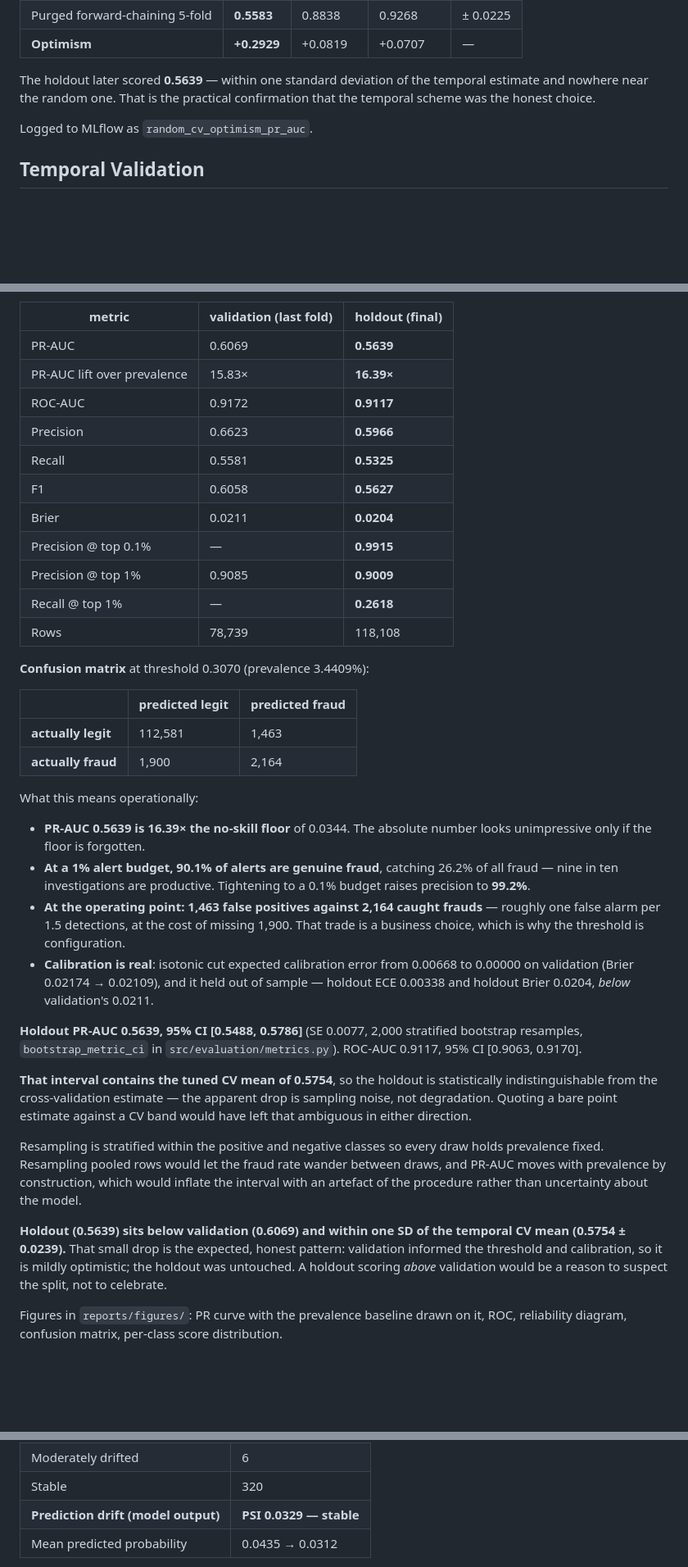
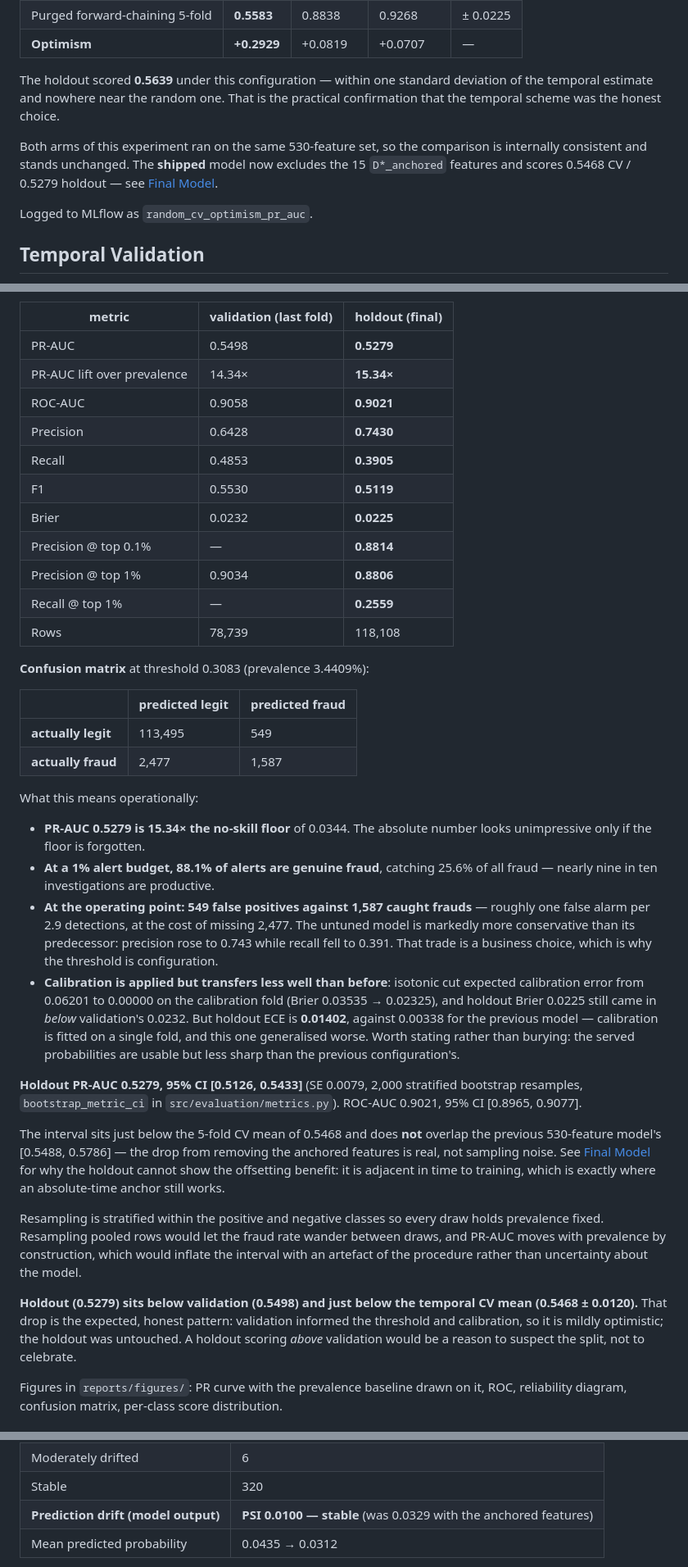
Before and after one commit to sam200530/mlops, a Markdown page: README.md, 3 parts joined by grey strips. Shown at 82% size. Rendered like a GitHub page; blank space fills up the shorter version.

```diff
--- a/README.md
+++ b/README.md
@@ -117,9 +117,14 @@ So it was measured rather than asserted (`scripts/train.py --random-cv-control`)
 | Purged forward-chaining 5-fold | **0.5583** | 0.8838 | 0.9268 | ± 0.0225 |
 | **Optimism** | **+0.2929** | +0.0819 | +0.0707 | — |
 
-The holdout later scored **0.5639** — within one standard deviation of the
-temporal estimate and nowhere near the random one. That is the practical
-confirmation that the temporal scheme was the honest choice.
+The holdout scored **0.5639** under this configuration — within one standard
+deviation of the temporal estimate and nowhere near the random one. That is the
+practical confirmation that the temporal scheme was the honest choice.
+
+Both arms of this experiment ran on the same 530-feature set, so the comparison is
+internally consistent and stands unchanged. The **shipped** model now excludes the
+15 `D*_anchored` features and scores 0.5468 CV / 0.5279 holdout — see
+[Final Model](#final-model).
 
 Logged to MLflow as `random_cv_optimism_pr_auc`.
 
@@ -395,47 +430,54 @@ validation and applied unchanged.
 
 | metric | validation (last fold) | **holdout (final)** |
 |---|---|---|
-| PR-AUC | 0.6069 | **0.5639** |
-| PR-AUC lift over prevalence | 15.83× | **16.39×** |
-| ROC-AUC | 0.9172 | **0.9117** |
-| Precision | 0.6623 | **0.5966** |
-| Recall | 0.5581 | **0.5325** |
-| F1 | 0.6058 | **0.5627** |
-| Brier | 0.0211 | **0.0204** |
-| Precision @ top 0.1% | — | **0.9915** |
-| Precision @ top 1% | 0.9085 | **0.9009** |
-| Recall @ top 1% | — | **0.2618** |
+| PR-AUC | 0.5498 | **0.5279** |
+| PR-AUC lift over prevalence | 14.34× | **15.34×** |
+| ROC-AUC | 0.9058 | **0.9021** |
+| Precision | 0.6428 | **0.7430** |
+| Recall | 0.4853 | **0.3905** |
+| F1 | 0.5530 | **0.5119** |
+| Brier | 0.0232 | **0.0225** |
+| Precision @ top 0.1% | — | **0.8814** |
+| Precision @ top 1% | 0.9034 | **0.8806** |
+| Recall @ top 1% | — | **0.2559** |
 | Rows | 78,739 | 118,108 |
 
-**Confusion matrix** at threshold 0.3070 (prevalence 3.4409%):
+**Confusion matrix** at threshold 0.3083 (prevalence 3.4409%):
 
 |  | predicted legit | predicted fraud |
 |---|---|---|
-| **actually legit** | 112,581 | 1,463 |
-| **actually fraud** | 1,900 | 2,164 |
+| **actually legit** | 113,495 | 549 |
+| **actually fraud** | 2,477 | 1,587 |
 
 What this means operationally:
 
-- **PR-AUC 0.5639 is 16.39× the no-skill floor** of 0.0344. The absolute number
+- **PR-AUC 0.5279 is 15.34× the no-skill floor** of 0.0344. The absolute number
   looks unimpressive only if the floor is forgotten.
-- **At a 1% alert budget, 90.1% of alerts are genuine fraud**, catching 26.2% of
-  all fraud — nine in ten investigations are productive. Tightening to a 0.1%
-  budget raises precision to **99.2%**.
-- **At the operating point: 1,463 false positives against 2,164 caught frauds** —
-  roughly one false alarm per 1.5 detections, at the cost of missing 1,900. That
+- **At a 1% alert budget, 88.1% of alerts are genuine fraud**, catching 25.6% of
+  all fraud — nearly nine in ten investigations are productive.
+- **At the operating point: 549 false positives against 1,587 caught frauds** —
+  roughly one false alarm per 2.9 detections, at the cost of missing 2,477. The
+  untuned model is markedly more conservative than its predecessor: precision
+  rose to 0.743 while recall fell to 0.391. That
   trade is a business choice, which is why the threshold is configuration.
-- **Calibration is real**: isotonic cut expected calibration error from 0.00668 to
-  0.00000 on validation (Brier 0.02174 → 0.02109), and it held out of sample —
-  holdout ECE 0.00338 and holdout Brier 0.0204, *below* validation's 0.0211.
+- **Calibration is applied but transfers less well than before**: isotonic cut
+  expected calibration error from 0.06201 to 0.00000 on the calibration fold
+  (Brier 0.03535 → 0.02325), and holdout Brier 0.0225 still came in *below*
+  validation's 0.0232. But holdout ECE is **0.01402**, against 0.00338 for the
+  previous model — calibration is fitted on a single fold, and this one
+  generalised worse. Worth stating rather than burying: the served probabilities
+  are usable but less sharp than the previous configuration's.
 
-**Holdout PR-AUC 0.5639, 95% CI [0.5488, 0.5786]** (SE 0.0077, 2,000 stratified
+**Holdout PR-AUC 0.5279, 95% CI [0.5126, 0.5433]** (SE 0.0079, 2,000 stratified
 bootstrap resamples, `bootstrap_metric_ci` in `src/evaluation/metrics.py`).
-ROC-AUC 0.9117, 95% CI [0.9063, 0.9170].
+ROC-AUC 0.9021, 95% CI [0.8965, 0.9077].
 
-**That interval contains the tuned CV mean of 0.5754**, so the holdout is
-statistically indistinguishable from the cross-validation estimate — the apparent
-drop is sampling noise, not degradation. Quoting a bare point estimate against a
-CV band would have left that ambiguous in either direction.
+The interval sits just below the 5-fold CV mean of 0.5468 and does **not** overlap
+the previous 530-feature model's [0.5488, 0.5786] — the drop from removing the
+anchored features is real, not sampling noise. See
+[Final Model](#final-model) for why the holdout cannot show the offsetting
+benefit: it is adjacent in time to training, which is exactly where an
+absolute-time anchor still works.
 
 Resampling is stratified within the positive and negative classes so every draw
 holds prevalence fixed. Resampling pooled rows would let the fraud rate wander
@@ -443,11 +485,11 @@ between draws, and PR-AUC moves with prevalence by construction, which would
 inflate the interval with an artefact of the procedure rather than uncertainty
 about the model.
 
-**Holdout (0.5639) sits below validation (0.6069) and within one SD of the
-temporal CV mean (0.5754 ± 0.0239).** That small drop is the expected, honest
-pattern: validation informed the threshold and calibration, so it is mildly
-optimistic; the holdout was untouched. A holdout scoring *above* validation would
-be a reason to suspect the split, not to celebrate.
+**Holdout (0.5279) sits below validation (0.5498) and just below the temporal CV
+mean (0.5468 ± 0.0120).** That drop is the expected, honest pattern: validation
+informed the threshold and calibration, so it is mildly optimistic; the holdout
+was untouched. A holdout scoring *above* validation would be a reason to suspect
+the split, not to celebrate.
 
 Figures in `reports/figures/`: PR curve with the prevalence baseline drawn on it,
 ROC, reliability diagram, confusion matrix, per-class score distribution.
@@ -548,7 +599,7 @@ Measured over 507 features, 60,000 rows per period:
 | Significantly drifted (PSI > 0.25) | **181** |
 | Moderately drifted | 6 |
 | Stable | 320 |
-| **Prediction drift (model output)** | **PSI 0.0329 — stable** |
+| **Prediction drift (model output)** | **PSI 0.0100 — stable** (was 0.0329 with the anchored features) |
 | Mean predicted probability | 0.0435 → 0.0312 |
 
 **Heavy input drift, stable output.** The drifted inputs are dominated by device
```
Also changed, not shown: other parts of README.md (+125 -77 lines).
